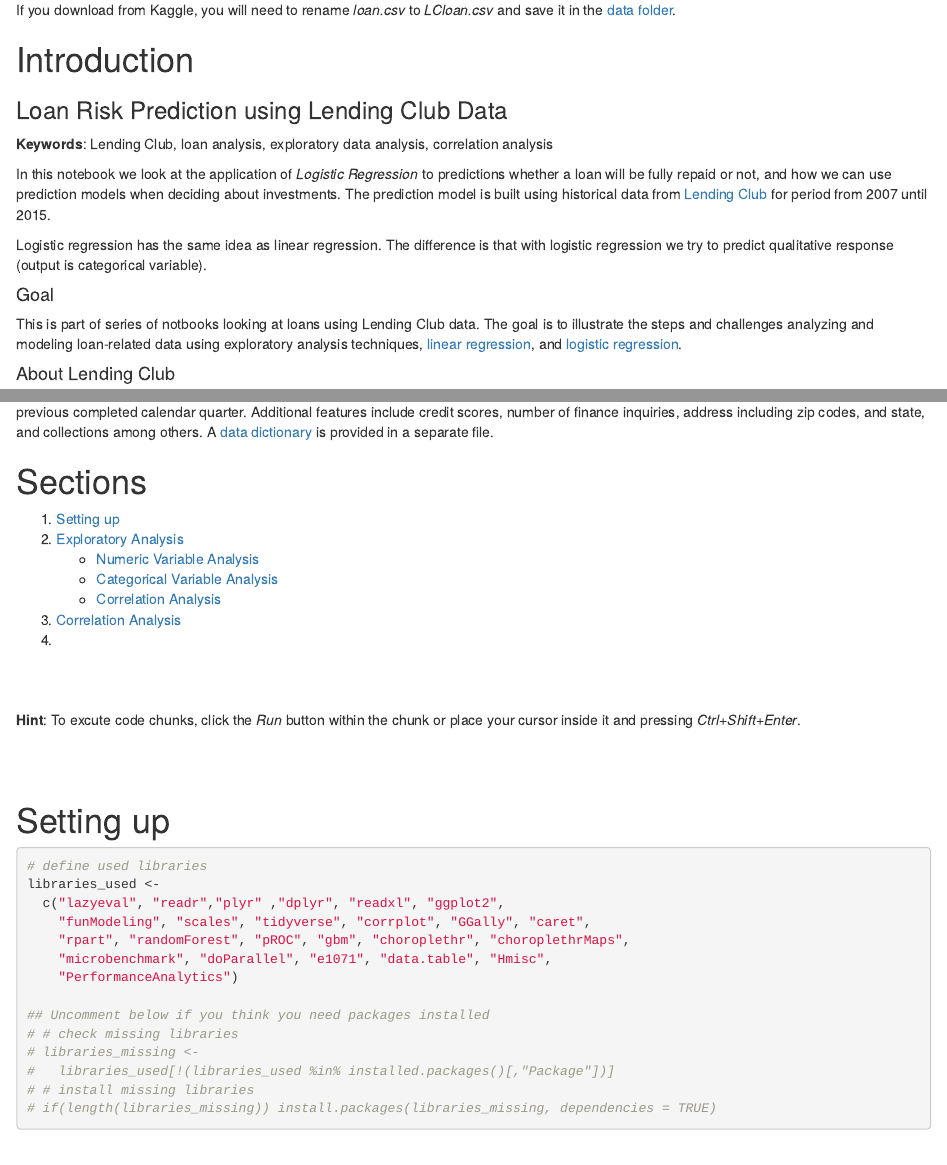
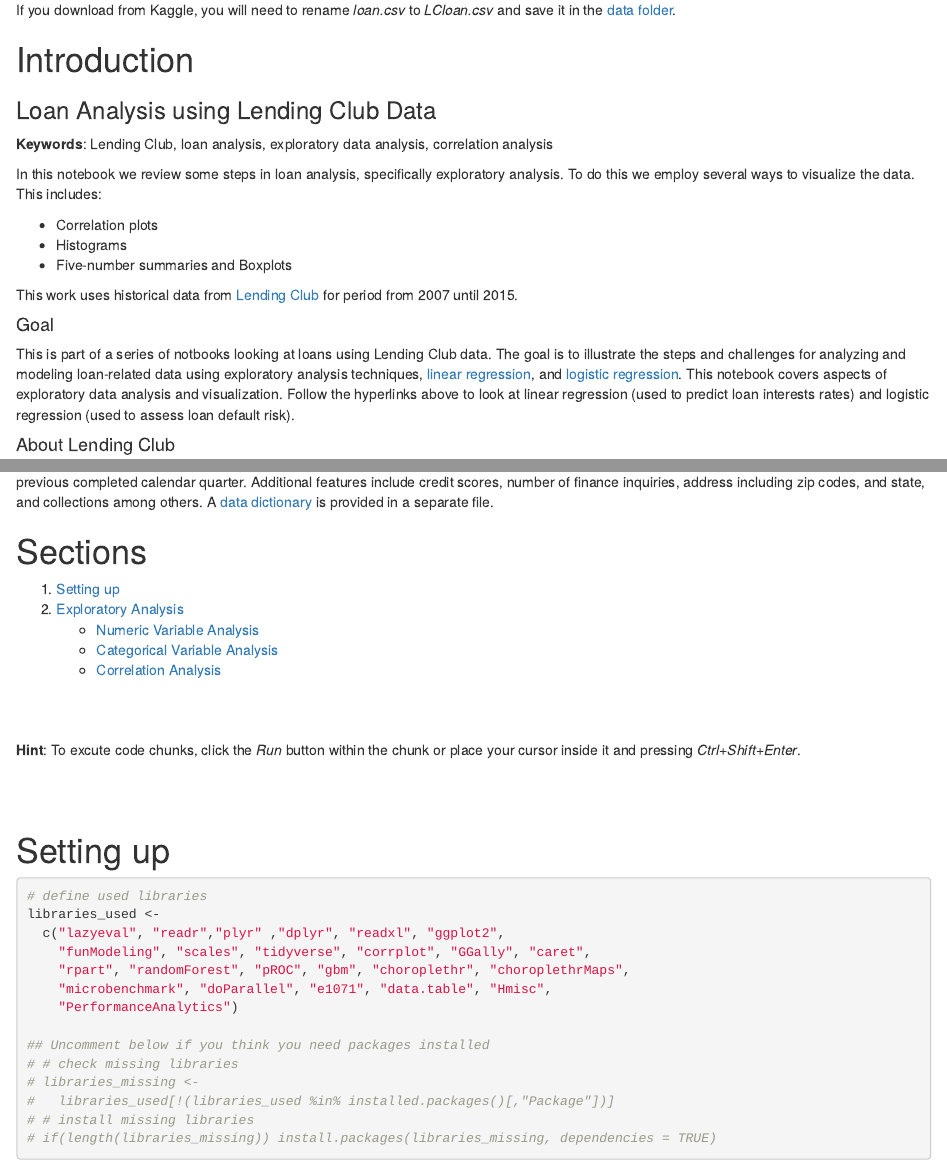
Before and after one commit to jenniferp1/finance, an R Markdown document (R/loan_analysis_r.Rmd): the page in a window 1100 px wide, from 200 px down, and a second part further down, joined at a grey line. The pictures show the output file R/loan_analysis_r.html that the author committed with the source, opened offline.

Commit message:
Correct intro description in loan_analysis

```diff
--- a/R/loan_analysis_r.Rmd
+++ b/R/loan_analysis_r.Rmd
@@ -15,17 +15,22 @@
 
 # Introduction
 
-### Loan Risk Prediction using Lending Club Data
+### Loan Analysis using Lending Club Data
 
 **Keywords**: Lending Club, loan analysis, exploratory data analysis, correlation analysis
 
-In this notebook we look at the application of *Logistic Regression* to predictions whether a loan will be fully repaid or not, and how we can use prediction models when deciding about investments. The prediction model is built using historical data from [Lending Club](https://www.kaggle.com/wendykan/lending-club-loan-data) for period from 2007 until 2015.
+In this notebook we review some steps in loan analysis, specifically exploratory analysis.  To do this we employ several ways to visualize the data.  This includes:
 
-Logistic regression has the same idea as linear regression. The difference is that with logistic regression we try to predict qualitative response (output is categorical variable).
+- Correlation plots
+- Histograms
+- Five-number summaries and Boxplots
+
+This work uses historical data from [Lending Club](https://www.kaggle.com/wendykan/lending-club-loan-data) for period from 2007 until 2015.
+
 
 #### Goal
 
-This is part of series of notbooks looking at loans using Lending Club data.  The goal is to illustrate the steps and challenges analyzing and modeling loan-related data using exploratory analysis techniques, [linear regression](../Python/interests_rates_linreg.ipynb), and [logistic regression](loan_risk_logit.Rmd).
+This is part of a series of notbooks looking at loans using Lending Club data.  The goal is to illustrate the steps and challenges for analyzing and modeling loan-related data using exploratory analysis techniques, [linear regression](../Python/interests_rates_linreg.ipynb), and [logistic regression](loan_risk_logit.Rmd).  This notebook covers aspects of exploratory data analysis and visualization.  Follow the hyperlinks above to look at linear regression (used to predict loan interests rates) and logistic regression (used to assess loan default risk).
 
 #### About Lending Club
 
```
Also changed, not shown: R/loan_analysis_r.html, R/loan_analysis_r.Rmd (2 more changed lines).
